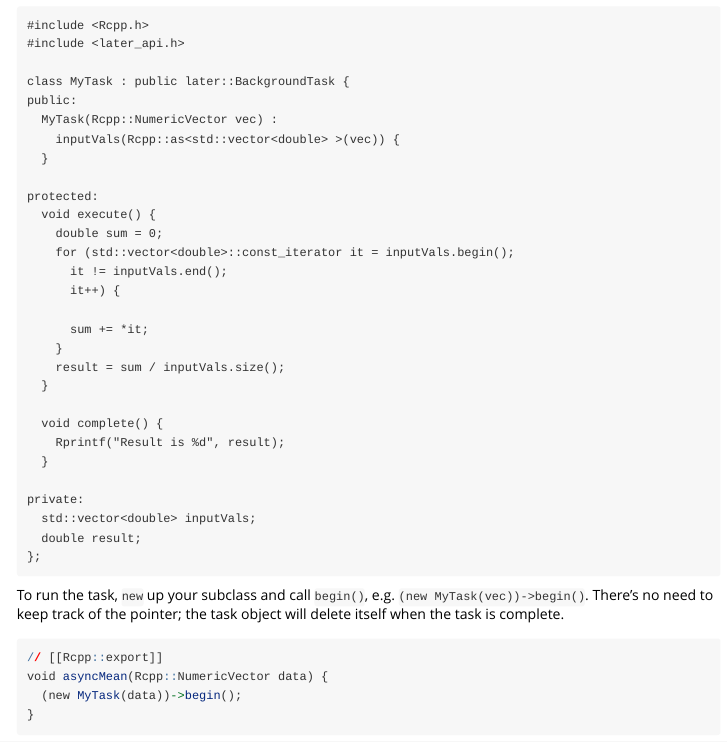
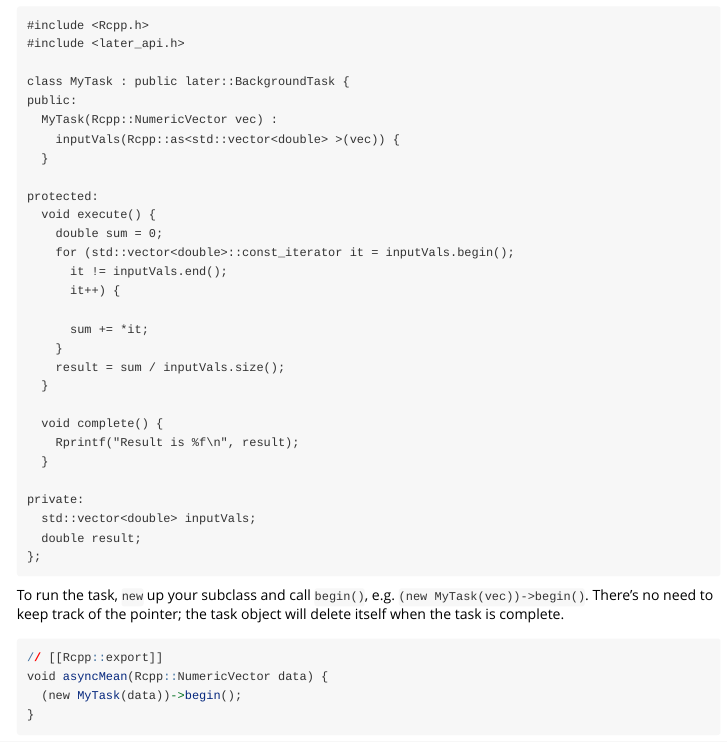
Before and after one commit to r-lib/later, an R Markdown document (vignettes/later-cpp.Rmd): the page in a window 1100 px wide, from 1470 px down. Rendered offline with R 4.5, knitr and Pandoc, with nearby package versions.

Commit message:
Fix example

```diff
--- a/vignettes/later-cpp.Rmd
+++ b/vignettes/later-cpp.Rmd
@@ -91,7 +91,7 @@ protected:
   }
 
   void complete() {
-    Rprintf("Result is %d", result);
+    Rprintf("Result is %f\n", result);
   }
 
 private:
```
Also changed, not shown: README.md.
